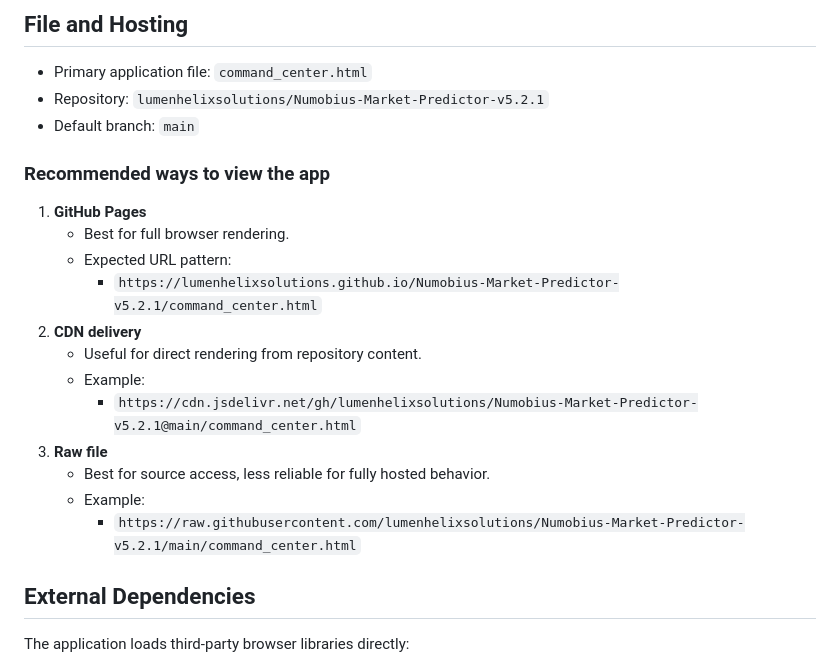
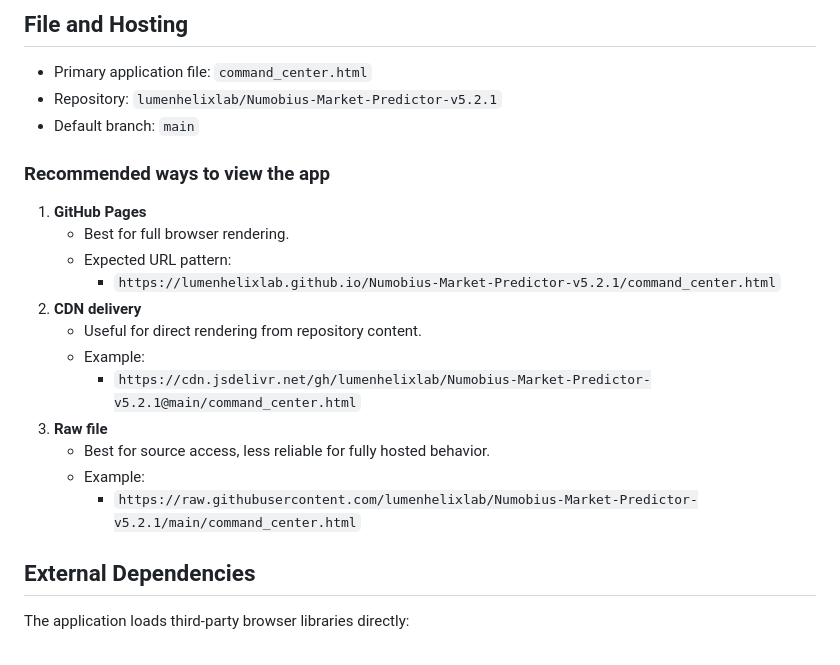
Before and after one commit to lumenhelixsolutions/Numobius-Market-Predictor-v5.2.1, a Markdown page: docs/command_center_usage.md, the part around the change. GitHub-like rendering.

Commit message:
chore: update org refs to lumenhelixlab

```diff
--- a/docs/command_center_usage.md
+++ b/docs/command_center_usage.md
@@ -7,22 +7,22 @@ This document explains the proper way to access, use, and interpret the interfac
 
 ## File and Hosting
 - Primary application file: `command_center.html`
-- Repository: `lumenhelixsolutions/Numobius-Market-Predictor-v5.2.1`
+- Repository: `lumenhelixlab/Numobius-Market-Predictor-v5.2.1`
 - Default branch: `main`
 
 ### Recommended ways to view the app
 1. **GitHub Pages**
    - Best for full browser rendering.
    - Expected URL pattern:
-     - `https://lumenhelixsolutions.github.io/Numobius-Market-Predictor-v5.2.1/command_center.html`
+     - `https://lumenhelixlab.github.io/Numobius-Market-Predictor-v5.2.1/command_center.html`
 2. **CDN delivery**
    - Useful for direct rendering from repository content.
    - Example:
-     - `https://cdn.jsdelivr.net/gh/lumenhelixsolutions/Numobius-Market-Predictor-v5.2.1@main/command_center.html`
+     - `https://cdn.jsdelivr.net/gh/lumenhelixlab/Numobius-Market-Predictor-v5.2.1@main/command_center.html`
 3. **Raw file**
    - Best for source access, less reliable for fully hosted behavior.
    - Example:
-     - `https://raw.githubusercontent.com/lumenhelixsolutions/Numobius-Market-Predictor-v5.2.1/main/command_center.html`
+     - `https://raw.githubusercontent.com/lumenhelixlab/Numobius-Market-Predictor-v5.2.1/main/command_center.html`
 
 ## External Dependencies
 The application loads third-party browser libraries directly:
```
